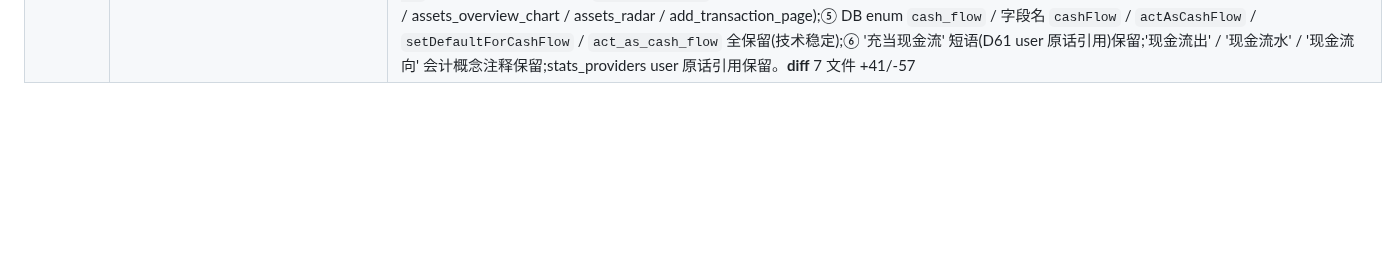
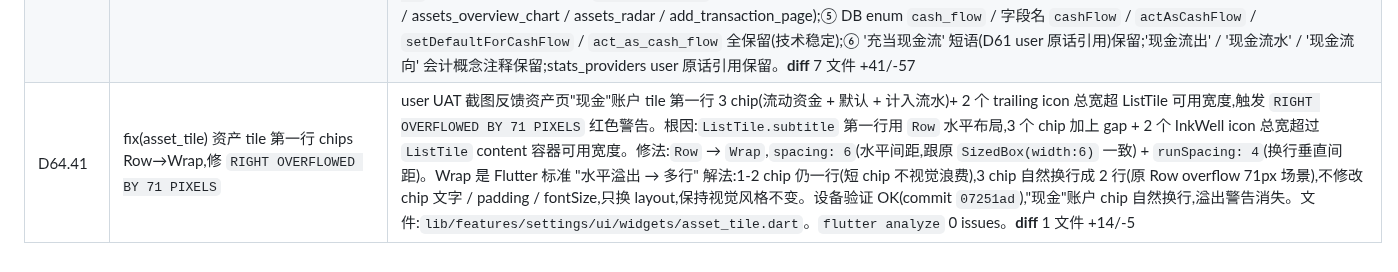
Before and after one commit to Chenjinteng/gridly, a Markdown page: docs/DEV.md, the part around the change. Rendered like a GitHub page; blank space fills up the shorter version.

Commit message:
docs: 归档 D64.41 asset_tile chip Row→Wrap 修 71px 溢出

```diff
--- a/docs/DEV.md
+++ b/docs/DEV.md
@@ -160,3 +160,4 @@ gridly/
 | D64.38 | fix(stats) 雷达图 5 角加百分比 + label 改 2 行布局 | user UAT 反馈'其实是我的资产构成,5 个角的资产类型上想加(百分比)表示占比'。修法:① `_RadarEntry` 加 `percent` 字段,build 时基于 5 段真资产 sum(cash_flow + investment + benefit + fixed_asset + other,跟净资产卡 D64.36 "总资产"口径一致,不含负债段)预计算;② `CustomPaint._RadarPainter` 加 `percentStyle` 参数(fontSize 10 w500 onSurfaceVariant 灰);③ `_drawLabel` 改 2 行布局 — 上行原 label(类型名 w600 11sp onSurface),下行百分比如"75%"(小字灰),组合高 = labelH + 2px gap + percentH,anchor 偏移按 angle 调(沿 spoke 远离端点)。corner case:某段为负(现金流花超),百分比自然为负,反映"负贡献"。实测预测:不动产 76% / 投资 20% / 福利 6% / 其它 0% / 现金流 -2%(现金花超,分母=767,737.97)。文件:`lib/features/stats/ui/widgets/assets_radar.dart`。`flutter analyze` 0 issues(commit `74674f6`)。**diff** 1 文件 +97/-20 |
 | D64.39 | fix(chart) 储蓄走势触摸关闭 fl_chart 内置触摸 + 消 `tooltipItems/touchedSpots` 异常 + 修虚线对不上 | user UAT 日志反馈触摸储蓄走势时抛 `Exception: tooltipItems and touchedSpots size should be same` 连续 17 次,跟'虚线对不上'是同一根因:**双重触摸路径**。原代码:`LineTouchData(handleBuiltInTouches: true, touchTooltipData: LineTouchTooltipData(getTooltipItems: (_) => []))` + 外层 `Listener(HitTestBehavior.translucent)`。Listener translucent 不阻断触摸派发,LineChart 内部 GestureDetector 也接收触摸并计算 touchedSpots(非空),触发 getTooltipItems 返回 `[]`(空)→ 长度不匹配 → 抛异常 + fl_chart 内部 catch 重试 → 17 次连续抛错。同时 fl_chart 内部 idx 算的位置跟我外层 Listener 算的 `_touchedIdx` 不一致(算法不同),导致 dashed line 视觉上'对不上'。修法:`LineTouchData.handleBuiltInTouches: false` + 不传 `touchTooltipData`。fl_chart 完全不参与触摸 → 我外层 Listener (HitTestBehavior.translucent) 独占触摸控制 → dashed line 数学上严格对齐(`_xPosition(idx) = idx * stepX`) + 无异常。文件:`lib/core/widgets/charts/animated_line_chart.dart`。`flutter analyze` 0 issues(commit `8d409b1`)。**diff** 1 文件 +22/-5 |
 | D64.40 | fix(labels) `cash_flow` 段 UI label "现金流" → "流动资金" | user UAT 反馈"现金流叫法不太合理,所有用到现金流的都改一下"。原因:'现金流'是会计现金流量表用语,易跟'收支流水'混淆;'流动资金'指'可即时动用的钱'(银行卡/钱包/现金),跟 cash_flow 段(银行卡/钱包/现金兜底账户)语义一致。修法:① `AppSegment.labelFor('cash_flow')` 返回值 '现金流' → '流动资金'(中心改一处,资产总览卡 / 雷达图 / 资产页 group / 选账户 type chip / TransactionForm account type label 全自动跟随);② 删 2 个重复 switch(`transaction_form.dart._typeLabel` 25 行 + `add_transaction_page.dart._appBarTitle` 18 行),统一走 `AppSegment.labelFor` 中心数据源;③ 直接硬编码 UI 文本 3 处改:'assets_management_page.dart:65' `_Group title: '现金流'` / 'add_transaction_page.dart:77' `记一笔(现金流)` / 'assets_radar.dart:175' `label: '现金流'`;④ 注释里描述 6 段顺序的'现金流'全改'流动资金'(assets_management_page / asset_summary_card / assets_overview_chart / assets_radar / add_transaction_page);⑤ DB enum `cash_flow` / 字段名 `cashFlow` / `actAsCashFlow` / `setDefaultForCashFlow` / `act_as_cash_flow` 全保留(技术稳定);⑥ '充当现金流' 短语(D61 user 原话引用)保留;'现金流出' / '现金流水' / '现金流向' 会计概念注释保留;stats_providers user 原话引用保留。**diff** 7 文件 +41/-57 |
+| D64.41 | fix(asset_tile) 资产 tile 第一行 chips Row→Wrap,修 `RIGHT OVERFLOWED BY 71 PIXELS` | user UAT 截图反馈资产页"现金"账户 tile 第一行 3 chip(流动资金 + 默认 + 计入流水)+ 2 个 trailing icon 总宽超 ListTile 可用宽度,触发 `RIGHT OVERFLOWED BY 71 PIXELS` 红色警告。根因:`ListTile.subtitle` 第一行用 `Row` 水平布局,3 个 chip 加上 gap + 2 个 InkWell icon 总宽超过 `ListTile` content 容器可用宽度。修法:`Row` → `Wrap`,`spacing: 6`(水平间距,跟原 `SizedBox(width:6)` 一致) + `runSpacing: 4`(换行垂直间距)。Wrap 是 Flutter 标准 "水平溢出 → 多行" 解法:1-2 chip 仍一行(短 chip 不视觉浪费),3 chip 自然换行成 2 行(原 Row overflow 71px 场景),不修改 chip 文字 / padding / fontSize,只换 layout,保持视觉风格不变。设备验证 OK(commit `07251ad`),"现金"账户 chip 自然换行,溢出警告消失。文件:`lib/features/settings/ui/widgets/asset_tile.dart`。`flutter analyze` 0 issues。**diff** 1 文件 +14/-5 |
```
Also changed, not shown: docs/ROADMAP.md (+1 -1 lines).
